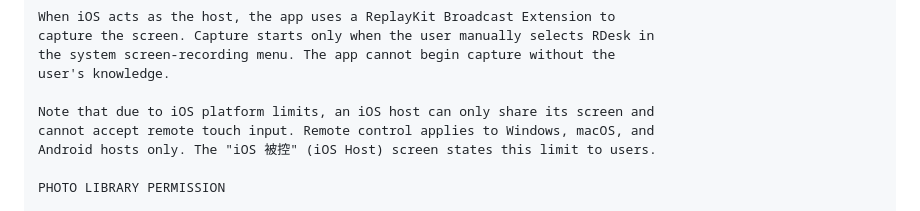
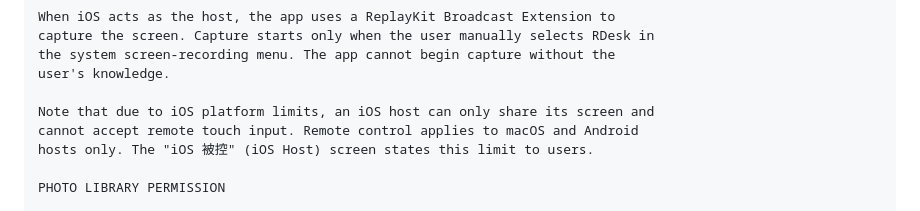
Before and after one commit to qsw745/rdesk, a Markdown page: docs/app-review-response.md, the part around the change. Rendered like a GitHub page.

```diff
--- a/docs/app-review-response.md
+++ b/docs/app-review-response.md
@@ -334,8 +334,8 @@ the system screen-recording menu. The app cannot begin capture without the
 user's knowledge.
 
 Note that due to iOS platform limits, an iOS host can only share its screen and
-cannot accept remote touch input. Remote control applies to Windows, macOS, and
-Android hosts only. The "iOS 被控" (iOS Host) screen states this limit to users.
+cannot accept remote touch input. Remote control applies to macOS and Android
+hosts only. The "iOS 被控" (iOS Host) screen states this limit to users.
 
 PHOTO LIBRARY PERMISSION
 
```
Also changed, not shown: docs/app-store-submission.md (+7 -3 lines).
